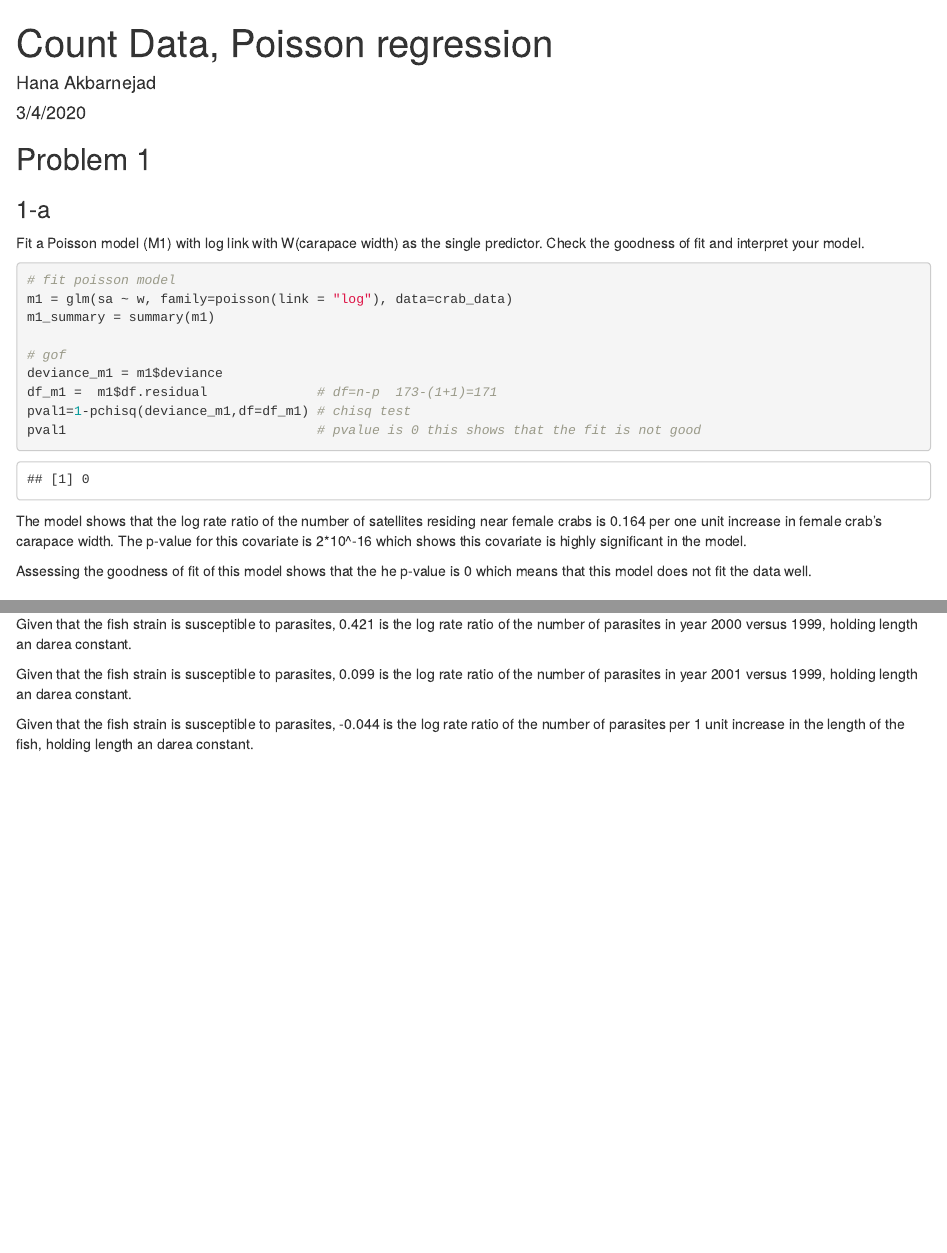
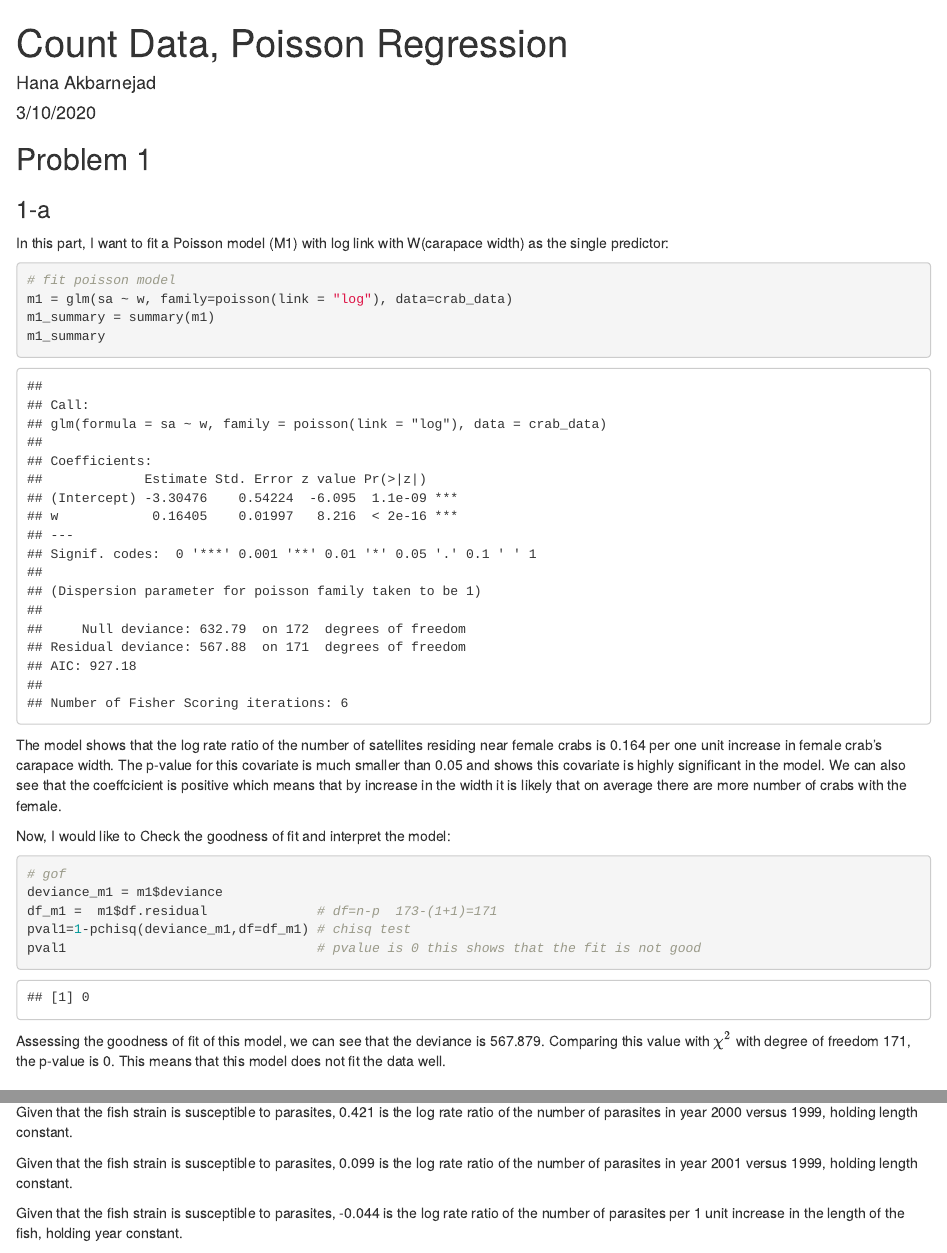
Before and after one commit to Akbarnejadhn/poisson_regression, an R Markdown document (poisson_regression.Rmd): the page in a window 1100 px wide, from its top, and a second part further down, joined at a grey line. Rendered offline with R 4.5, knitr and Pandoc, with nearby package versions; column names are cleaned by a stand-in for the janitor package.

Commit message:
revised and finalized 1-a

````diff
--- a/poisson_regression.Rmd
+++ b/poisson_regression.Rmd
@@ -1,7 +1,7 @@
 ---
-title: "Count Data, Poisson regression"
+title: "Count Data, Poisson Regression"
 author: "Hana Akbarnejad"
-date: "3/4/2020"
+date: "3/10/2020"
 output: html_document
 ---
 
@@ -45,12 +45,19 @@ parasite_data = read_table2("HW5-parasite.txt") %>%
 
 ## Problem 1
 ### 1-a
-Fit a Poisson model (M1) with log link with W(carapace width) as the single predictor. Check the goodness of fit and interpret your model.
+In this part, I want to fit a Poisson model (M1) with log link with W(carapace width) as the single predictor:
 ```{r poi_w}
 
 # fit poisson model
 m1 = glm(sa ~ w, family=poisson(link = "log"), data=crab_data)
 m1_summary = summary(m1)
+m1_summary
+```
+
+The model shows that the log rate ratio of the number of satellites residing near female crabs is `r round(m1_summary$coefficients[2], 3)` per one unit increase in female crab's carapace width. The p-value for this covariate is much smaller than 0.05 and shows this covariate is highly significant in the model. We can also see that the coeffcicient is positive which means that by increase in the width it is likely that on average there are more number of crabs with the female.
+
+Now, I would like to Check the goodness of fit and interpret the model:
+```{r}
 
 # gof
 deviance_m1 = m1$deviance
@@ -59,9 +66,7 @@ pval1=1-pchisq(deviance_m1,df=df_m1) # chisq test
 pval1                                # pvalue is 0 this shows that the fit is not good
 ```
 
-The model shows that the log rate ratio of the number of satellites residing near female crabs is `r round(m1_summary$coefficients[2], 3)` per one unit increase in female crab's carapace width. The p-value for this covariate is 2*10^-16 which shows this covariate is highly significant in the model.
-
-Assessing the goodness of fit of this model shows that the he p-value is `r round(pval1, 3)` which means that this model does not fit the data well.
+Assessing the goodness of fit of this model, we can see that the deviance is `r round(deviance_m1, 3)`. Comparing this value with $\chi^2$ with degree of freedom `r df_m1`, the p-value is `r round(pval1, 3)`. This means that this model does not fit the data well.
 
 ### 1-b
 In this part I am going to fit a model using both **weight** and **carapace width**:
@@ -189,11 +194,11 @@ The model built has two parts: Count model and Zero-inflation model.
 
 **For the count model:**
 
-Given that the fish strain is susceptible to parasites, `r round(mod2$coefficients$count[2], 3)` is the log rate ratio of the number of parasites in year 2000 versus 1999, holding length an darea constant.
+Given that the fish strain is susceptible to parasites, `r round(mod2$coefficients$count[2], 3)` is the log rate ratio of the number of parasites in year 2000 versus 1999, holding length constant.
 
-Given that the fish strain is susceptible to parasites, `r round(mod2$coefficients$count[3], 3)` is the log rate ratio of the number of parasites in year 2001 versus 1999, holding length an darea constant.
+Given that the fish strain is susceptible to parasites, `r round(mod2$coefficients$count[3], 3)` is the log rate ratio of the number of parasites in year 2001 versus 1999, holding length constant.
 
-Given that the fish strain is susceptible to parasites, `r round(mod2$coefficients$count[4], 3)` is the log rate ratio of the number of parasites per 1 unit increase in the length of the fish, holding length an darea constant.
+Given that the fish strain is susceptible to parasites, `r round(mod2$coefficients$count[4], 3)` is the log rate ratio of the number of parasites per 1 unit increase in the length of the fish, holding year constant.
 
 **For the zero-inflated model:**
 
````
Also changed, not shown: poisson_regression.html, poisson_regression.Rmd (6 more changed lines).
